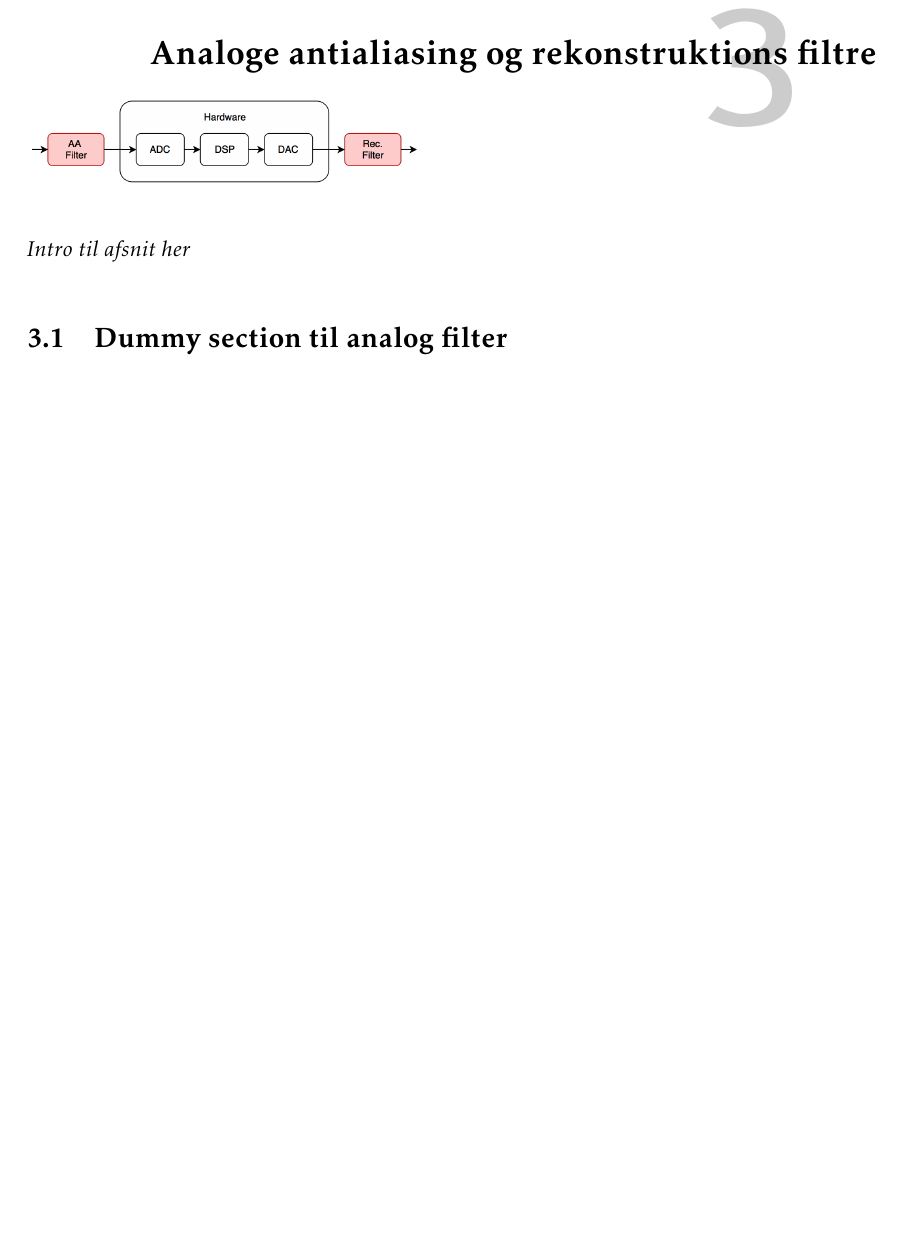
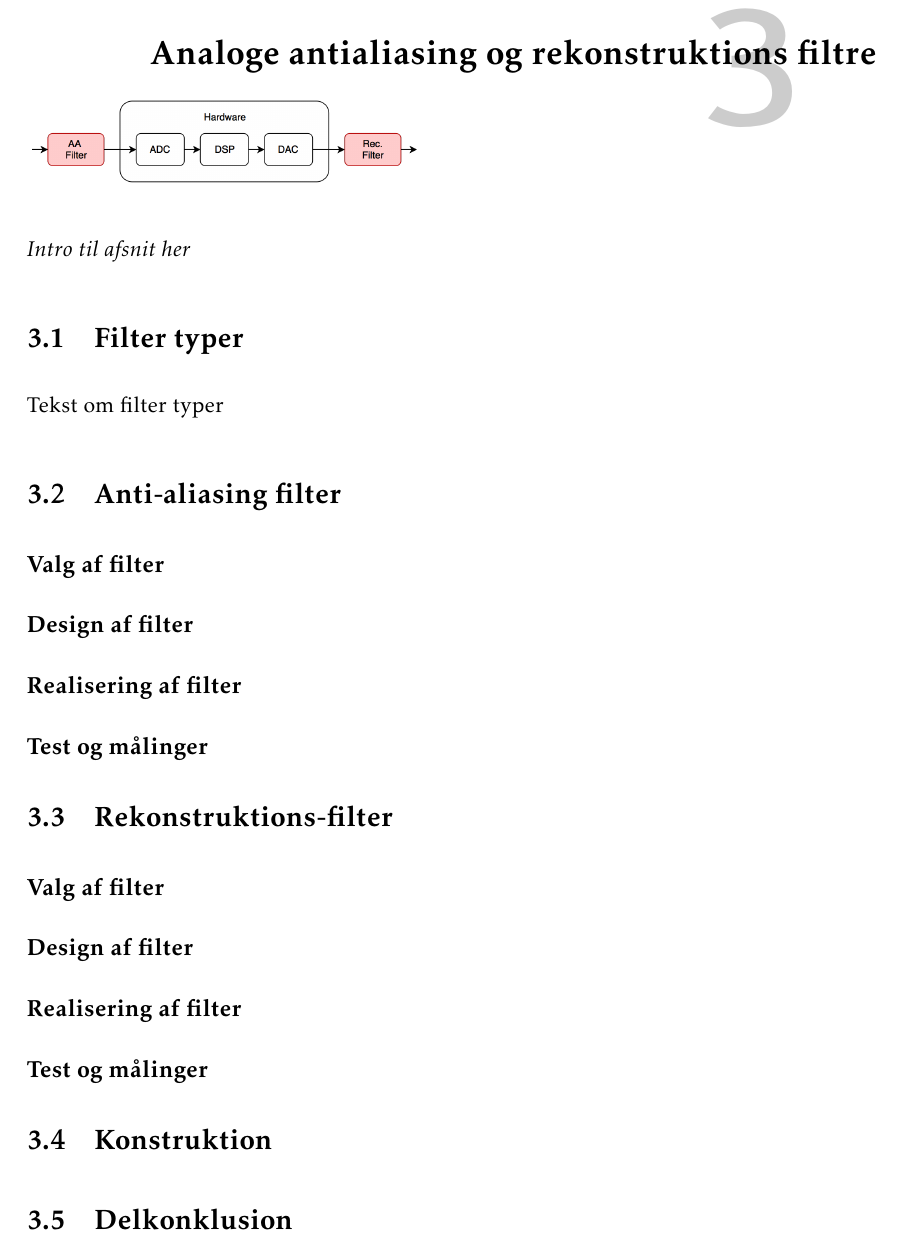
Before and after one commit to fraannk/sdu-gruppe3-2017, a LaTeX book (rapport.tex, which reads section/aa_filter.tex, section/analog_end.tex, section/analog_filter.tex): part of page 19 of 49, cut so that both start at the same text, the shorter picture padded with empty space. Compiled offline with pdfLaTeX.

Commit message:
Oprettet sektioner til filtre

```diff
--- /dev/null
+++ b/section/aa_filter.tex
@@ -0,0 +1,9 @@
+\section{Anti-aliasing filter}\label{sec:aa_filter}
+
+\subsection{Valg af filter}
+
+\subsection{Design af filter}
+
+\subsection{Realisering af filter}
+
+\subsection{Test og målinger}
--- /dev/null
+++ b/section/analog_end.tex
@@ -0,0 +1,4 @@
+\section{Konstruktion}\label{sec:konstruktion}
+
+
+\section{Delkonklusion}\label{sec:delkonklusion}
--- a/section/analog_filter.tex
+++ b/section/analog_filter.tex
@@ -1 +1,3 @@
-\section{Dummy section til analog filter}\label{sec:analog_filter}
+\section{Filter typer}\label{sec:analog_filter}
+
+Tekst om filter typer
--- /dev/null
+++ b/section/rek_filter.tex
@@ -0,0 +1,9 @@
+\section{Rekonstruktions-filter}\label{sec:rek_filter}
+
+\subsection{Valg af filter}
+
+\subsection{Design af filter}
+
+\subsection{Realisering af filter}
+
+\subsection{Test og målinger}
```
Also changed, not shown: rapport.tex (+3 -0 lines).
